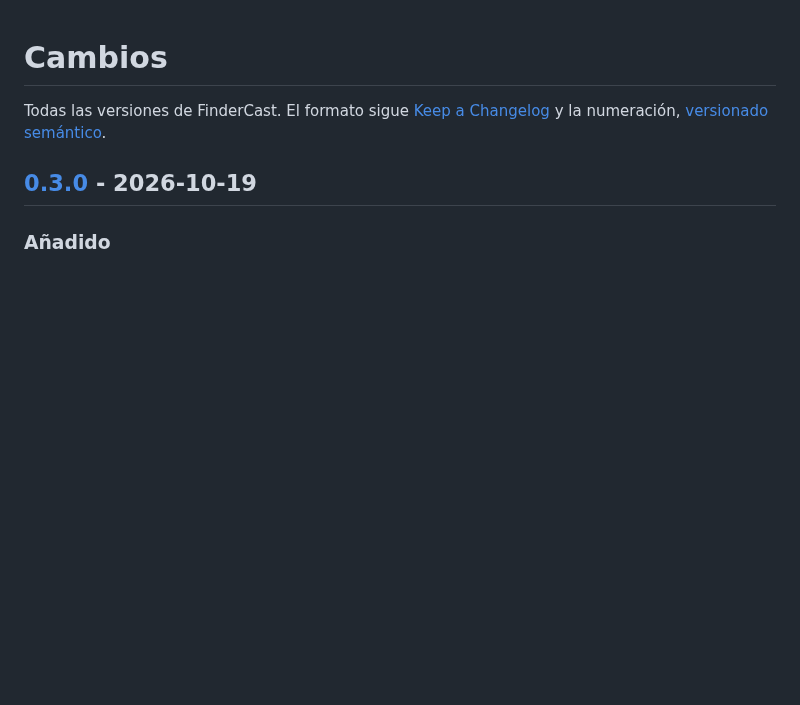
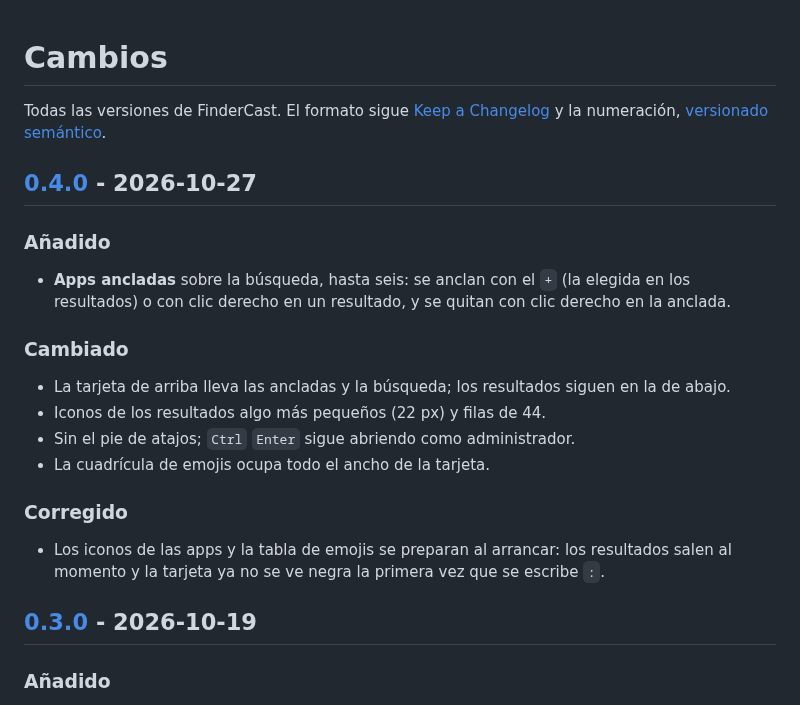
Before and after one commit to jdsgnrinfo/FinderCast, a Markdown page: CHANGELOG.md, the part around one of its changes. GitHub-like rendering; blank space fills up the shorter version.

```diff
--- a/CHANGELOG.md
+++ b/CHANGELOG.md
@@ -2,6 +2,25 @@
 
 Todas las versiones de FinderCast. El formato sigue [Keep a Changelog](https://keepachangelog.com/es-ES/1.1.0/)
 y la numeración, [versionado semántico](https://semver.org/lang/es/).
+
+## [0.4.0] - 2026-10-27
+
+### Añadido
+
+- **Apps ancladas** sobre la búsqueda, hasta seis: se anclan con el `+` (la elegida en los
+  resultados) o con clic derecho en un resultado, y se quitan con clic derecho en la anclada.
+
+### Cambiado
+
+- La tarjeta de arriba lleva las ancladas y la búsqueda; los resultados siguen en la de abajo.
+- Iconos de los resultados algo más pequeños (22 px) y filas de 44.
+- Sin el pie de atajos; `Ctrl` `Enter` sigue abriendo como administrador.
+- La cuadrícula de emojis ocupa todo el ancho de la tarjeta.
+
+### Corregido
+
+- Los iconos de las apps y la tabla de emojis se preparan al arrancar: los resultados salen al
+  momento y la tarjeta ya no se ve negra la primera vez que se escribe `:`.
 
 ## [0.3.0] - 2026-10-19
 
```
Also changed, not shown: other parts of CHANGELOG.md (+1 -0 lines), README.md (+5 -2 lines), backup.md (+16 -0 lines), docs/lanzador.png (added), 10 other files.
